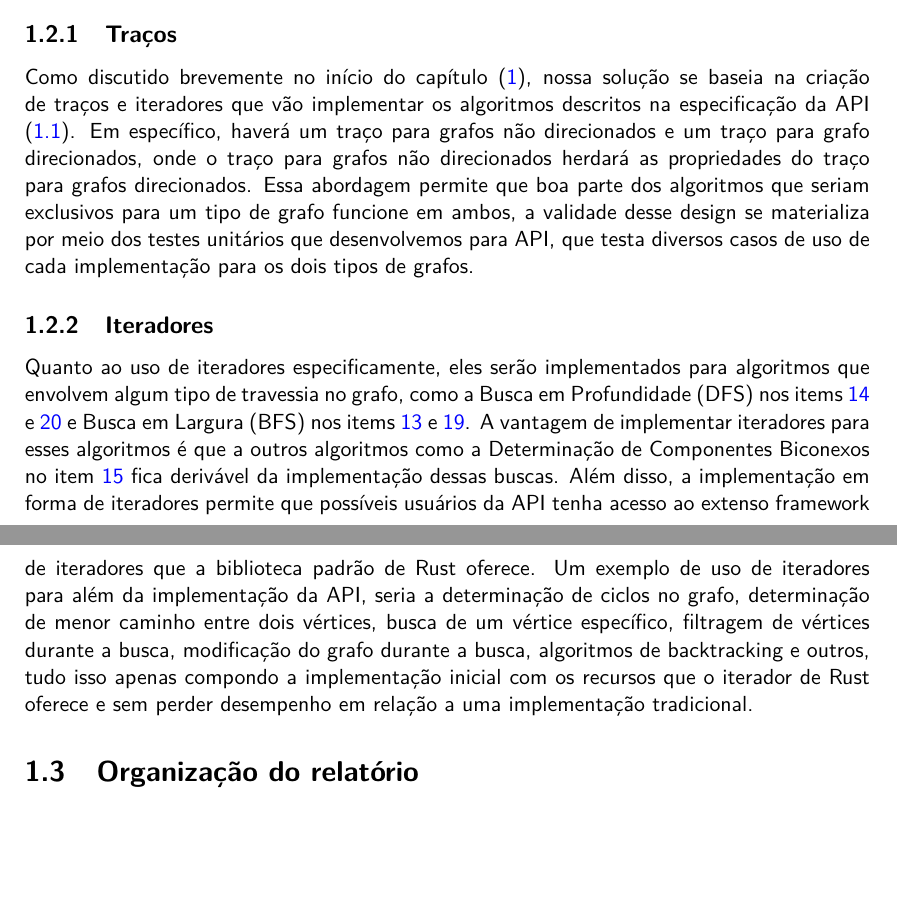
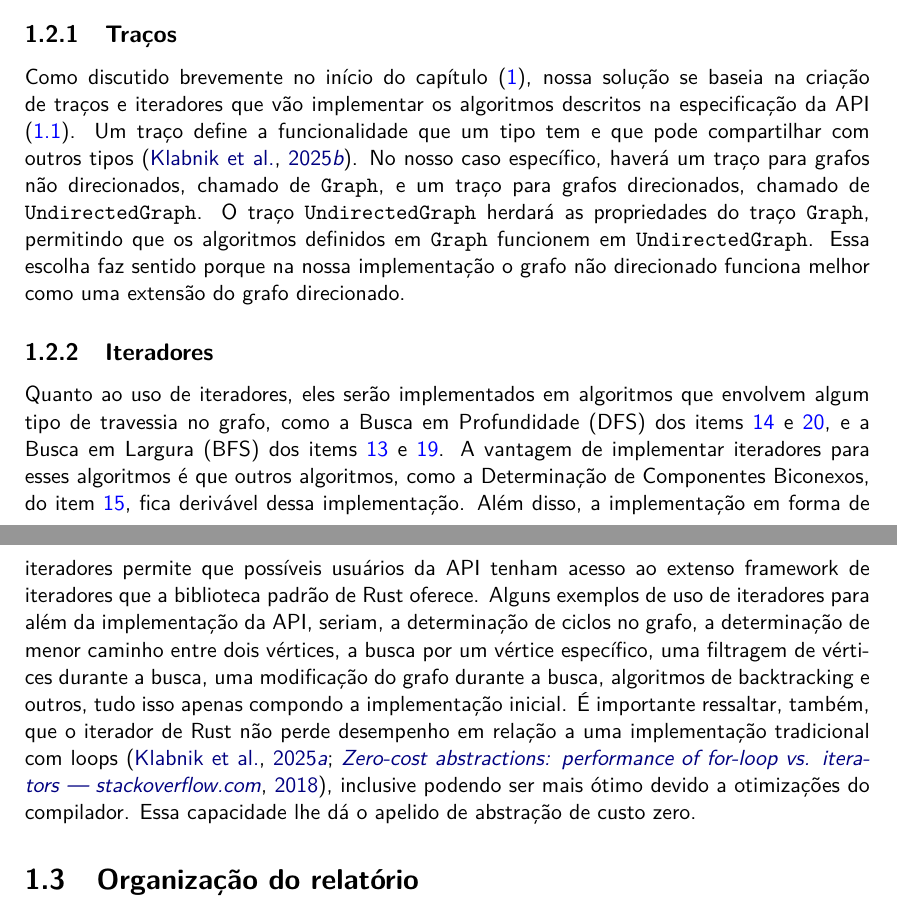
Before and after one commit to mpazmarcato/Trabalho-U1-Grafos, a LaTeX thesis (latex/main.tex, which reads latex/chapters/01_introducao.tex): two parts of pages 7 and 8 of 25, joined at a grey line, cut so that both start at the same text, the shorter picture padded with empty space. Compiled offline with pdfLaTeX.

Commit message:
fix(latex): add rustbook reference (and others) and improve readability

```diff
--- a/latex/chapters/01_introducao.tex
+++ b/latex/chapters/01_introducao.tex
@@ -84,34 +84,40 @@ seguintes funcionalidades:
 Como discutido brevemente no início do capítulo (\ref{ch:intro}),
 nossa solução se baseia na criação de traços e iteradores que vão
 implementar os algoritmos descritos na especificação da API
-(\ref{sec:api_spec}). Em específico, haverá um traço para grafos não
-direcionados e um traço para grafo direcionados, onde o traço para
-grafos não direcionados herdará as propriedades do traço para grafos
-direcionados. Essa abordagem permite que boa parte dos algoritmos
-que seriam exclusivos para um tipo de grafo funcione em ambos, a
-validade desse design se materializa por meio dos testes unitários
-que desenvolvemos para API, que testa diversos casos de uso de cada
-implementação para os dois tipos de grafos.
+(\ref{sec:api_spec}). Um traço define a funcionalidade que um tipo
+tem e que pode compartilhar com outros tipos~\citep{rustbooktraits}.
+No nosso caso específico, haverá um traço para grafos não
+direcionados, chamado de \texttt{Graph}, e um traço para grafos
+direcionados, chamado de \texttt{UndirectedGraph}. O traço
+\texttt{UndirectedGraph} herdará as propriedades do traço
+\texttt{Graph}, permitindo que os algoritmos definidos em \texttt{Graph}
+funcionem em \texttt{UndirectedGraph}. Essa escolha faz sentido
+porque na nossa implementação o grafo não direcionado funciona melhor
+como uma extensão do grafo direcionado.
 
 \subsection{Iteradores}
 
-Quanto ao uso de iteradores especificamente, eles serão implementados
-para algoritmos que envolvem algum tipo de travessia no grafo, como a
-Busca em Profundidade (DFS) nos items~\ref{item:dfs1} e \ref{item:dfs2} e
-Busca em Largura (BFS) nos items~\ref{item:bfs1} e \ref{item:bfs2}. A
-vantagem de implementar iteradores para esses algoritmos é que a
-outros algoritmos como a Determinação de Componentes Biconexos no
-item~\ref{item:biconnect} fica derivável da implementação dessas
-buscas. Além disso, a implementação em forma de iteradores permite
-que possíveis usuários da API tenha acesso ao extenso framework de iteradores
-que a biblioteca padrão de Rust oferece. Um exemplo de uso de
-iteradores para além da implementação da API, seria a determinação de
-ciclos no grafo, determinação de menor caminho entre dois vértices,
-busca de um vértice específico, filtragem de vértices durante a
-busca, modificação do grafo durante a busca, algoritmos de
+Quanto ao uso de iteradores, eles serão implementados
+em algoritmos que envolvem algum tipo de travessia no grafo, como a
+Busca em Profundidade (DFS) dos items~\ref{item:dfs1} e \ref{item:dfs2}, e a
+Busca em Largura (BFS) dos items~\ref{item:bfs1} e \ref{item:bfs2}. A
+vantagem de implementar iteradores para esses algoritmos é que
+outros algoritmos, como a Determinação de Componentes Biconexos, do
+item~\ref{item:biconnect}, fica derivável dessa implementação. Além
+disso, a implementação em forma de iteradores permite
+que possíveis usuários da API tenham acesso ao extenso framework de iteradores
+que a biblioteca padrão de Rust oferece. Alguns exemplos de uso de
+iteradores para além da implementação da API, seriam, a determinação de
+ciclos no grafo, a determinação de menor caminho entre dois vértices,
+a busca por um vértice específico, uma filtragem de vértices durante a
+busca, uma modificação do grafo durante a busca, algoritmos de
 backtracking e outros, tudo isso apenas compondo a implementação
-inicial com os recursos que o iterador de Rust oferece e sem perder
-desempenho em relação a uma implementação tradicional.
+inicial. É importante ressaltar, também, que o iterador de Rust não
+perde desempenho em relação a uma implementação tradicional com
+loops~\citep{rustbookIteratorPerformance,
+stackoverflowZerocostAbstractions}, inclusive podendo ser mais
+ótimo devido a otimizações do compilador. Essa capacidade lhe dá o apelido de
+abstração de custo zero.
 
 % TODO: Refletir sobre se devemos adicionar mais informações sobre a
 % solução aqui. Falar mais, por exemplo, de abstrações de custo zero,
```
Also changed, not shown: latex/references.bib (+33 -9 lines), latex/output/main.pdf, latex/chapters/01_introducao.tex (10 more changed lines).
